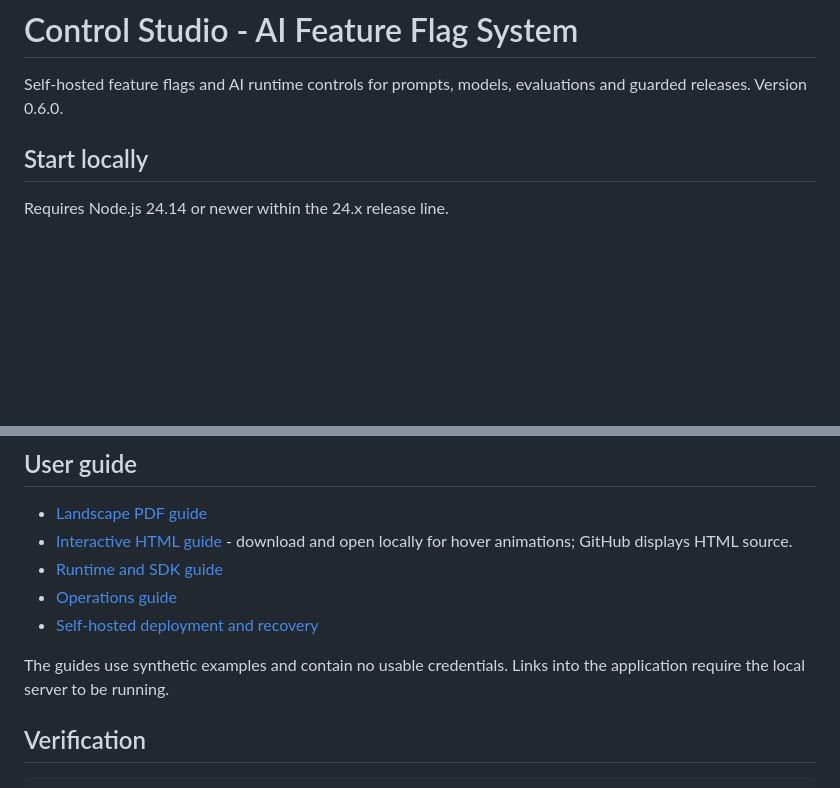
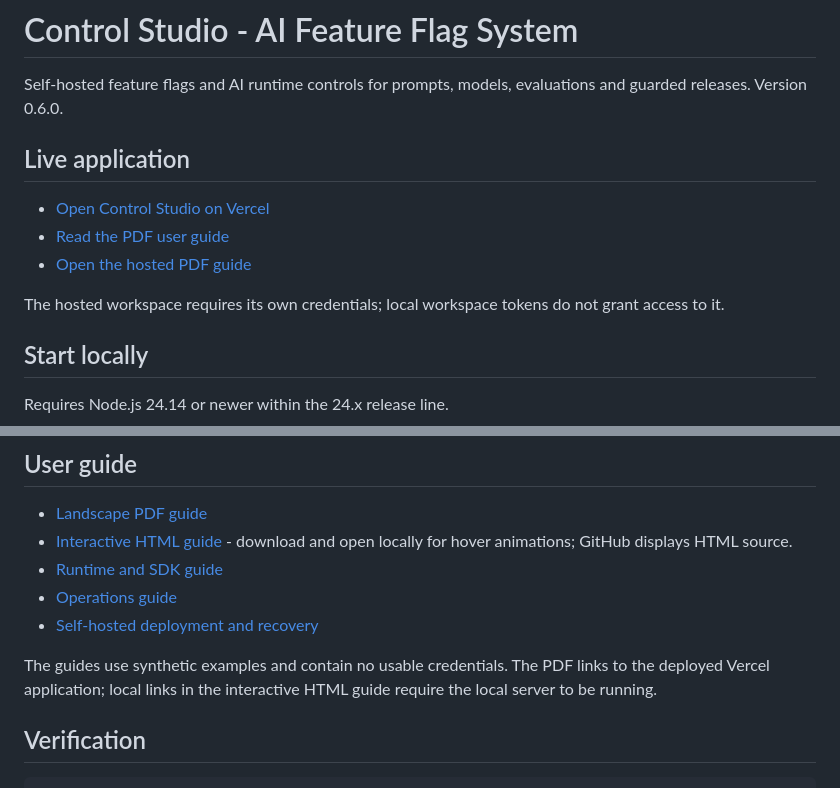
Before and after one commit to itzrohithq-wq/Ai-Feature-Flag, a Markdown page: README.md, 2 parts joined by grey strips. Rendered like a GitHub page; blank space fills up the shorter version.

Commit message:
Link deployed application and PDF guide in README

```diff
--- a/README.md
+++ b/README.md
@@ -1,6 +1,14 @@
 # Control Studio - AI Feature Flag System
 
 Self-hosted feature flags and AI runtime controls for prompts, models, evaluations and guarded releases. Version 0.6.0.
+
+## Live application
+
+- [Open Control Studio on Vercel](https://ai-feature-flag.vercel.app/)
+- [Read the PDF user guide](output/pdf/Control-Studio-Designed-User-Guide.pdf)
+- [Open the hosted PDF guide](https://ai-feature-flag.vercel.app/guide.pdf)
+
+The hosted workspace requires its own credentials; local workspace tokens do not grant access to it.
 
 ## Start locally
 
@@ -38,7 +46,7 @@ Real AI requests require provider credentials and can incur provider charges. Se
 - [Operations guide](docs/OPERATIONS_GUIDE.md)
 - [Self-hosted deployment and recovery](docs/SELF_HOSTED_DEPLOYMENT.md)
 
-The guides use synthetic examples and contain no usable credentials. Links into the application require the local server to be running.
+The guides use synthetic examples and contain no usable credentials. The PDF links to the deployed Vercel application; local links in the interactive HTML guide require the local server to be running.
 
 ## Verification
 
```
